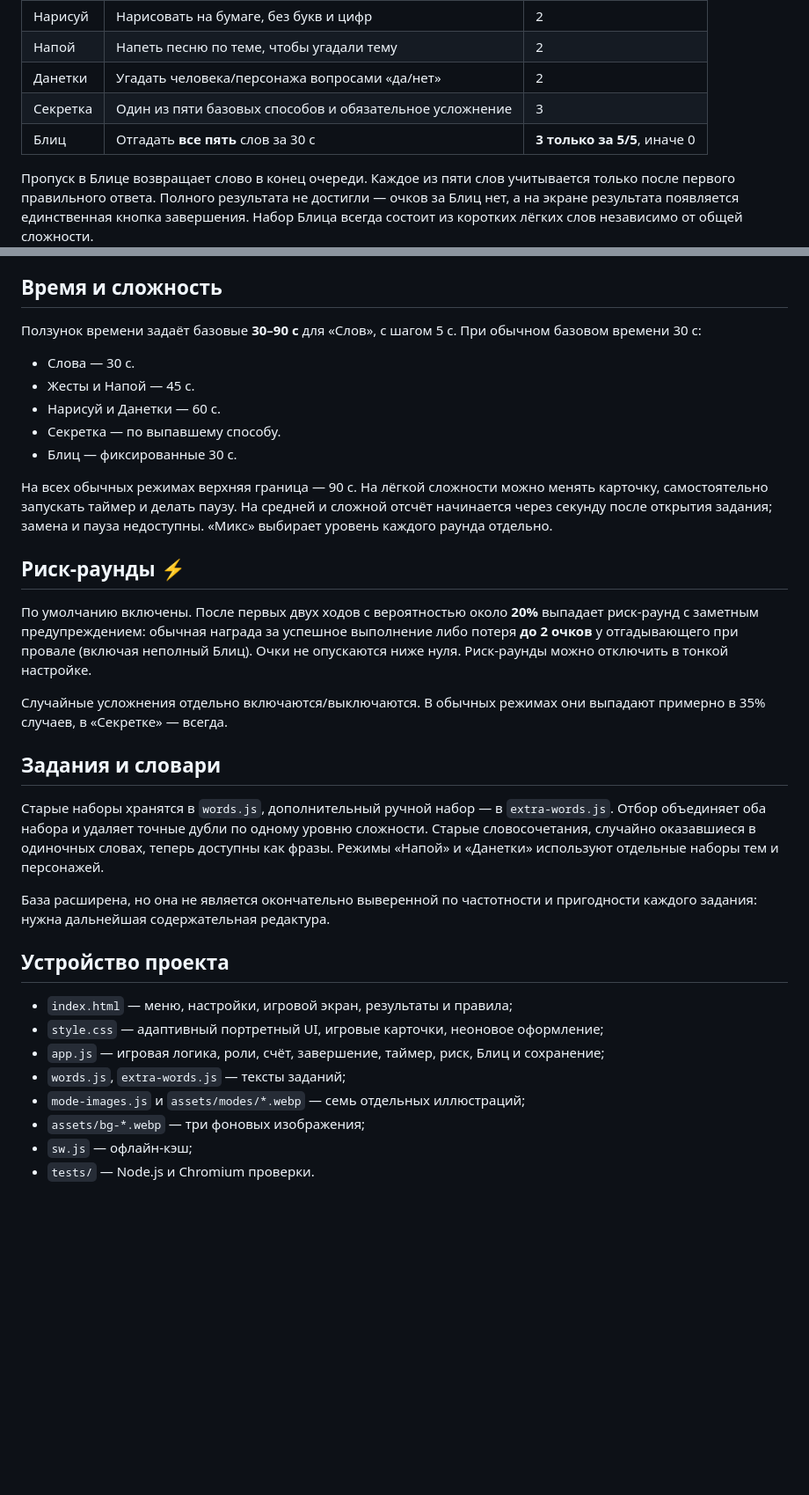
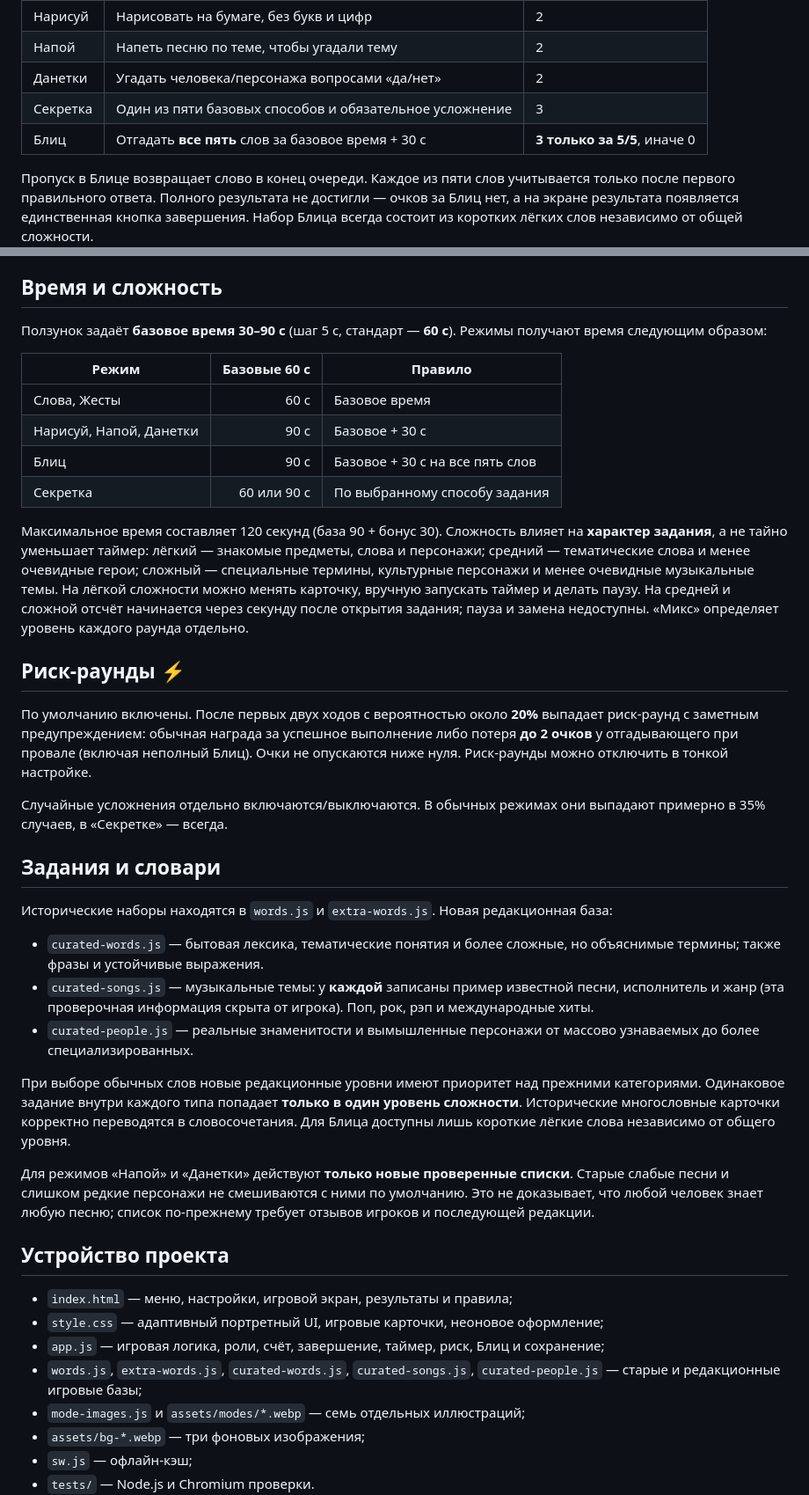
Before and after one commit to Demian-rus/quantum-portal, a Markdown page: party-game/README.md, 2 parts joined by grey strips. Shown at 88% size. GitHub-like rendering; blank space fills up the shorter version.

Commit message:
Quip: explain tiered vocabulary, sourced song topics and mode-based +30s timing

```diff
--- a/party-game/README.md
+++ b/party-game/README.md
@@ -20,7 +20,7 @@
 | Напой | Напеть песню по теме, чтобы угадали тему | 2 |
 | Данетки | Угадать человека/персонажа вопросами «да/нет» | 2 |
 | Секретка | Один из пяти базовых способов и обязательное усложнение | 3 |
-| Блиц | Отгадать **все пять** слов за 30 с | **3 только за 5/5**, иначе 0 |
+| Блиц | Отгадать **все пять** слов за базовое время + 30 с | **3 только за 5/5**, иначе 0 |
 
 Пропуск в Блице возвращает слово в конец очереди. Каждое из пяти слов учитывается только после первого правильного ответа. Полного результата не достигли — очков за Блиц нет, а на экране результата появляется единственная кнопка завершения. Набор Блица всегда состоит из коротких лёгких слов независимо от общей сложности.
 
@@ -34,15 +34,23 @@
 
 ## Время и сложность
 
-Ползунок времени задаёт базовые **30–90 с** для «Слов», с шагом 5 с. При обычном базовом времени 30 с:
+Ползунок задаёт **базовое время 30–90 с** (шаг 5 с, стандарт — **60 с**).
+Режимы получают время следующим образом:
 
-- Слова — 30 с.
-- Жесты и Напой — 45 с.
-- Нарисуй и Данетки — 60 с.
-- Секретка — по выпавшему способу.
-- Блиц — фиксированные 30 с.
+| Режим | Базовые 60 с | Правило |
+| --- | ---: | --- |
+| Слова, Жесты | 60 с | Базовое время |
+| Нарисуй, Напой, Данетки | 90 с | Базовое + 30 с |
+| Блиц | 90 с | Базовое + 30 с на все пять слов |
+| Секретка | 60 или 90 с | По выбранному способу задания |
 
-На всех обычных режимах верхняя граница — 90 с. На лёгкой сложности можно менять карточку, самостоятельно запускать таймер и делать паузу. На средней и сложной отсчёт начинается через секунду после открытия задания; замена и пауза недоступны. «Микс» выбирает уровень каждого раунда отдельно.
+Максимальное время составляет 120 секунд (база 90 + бонус 30).
+Сложность влияет на **характер задания**, а не тайно уменьшает таймер: лёгкий — знакомые предметы, слова и персонажи;
+средний — тематические слова и менее очевидные герои;
+сложный — специальные термины, культурные персонажи и менее очевидные музыкальные темы.
+На лёгкой сложности можно менять карточку, вручную запускать таймер и делать паузу.
+На средней и сложной отсчёт начинается через секунду после открытия задания; пауза и замена недоступны.
+«Микс» определяет уровень каждого раунда отдельно.
 
 ## Риск-раунды ⚡
 
@@ -52,16 +60,21 @@
 
 ## Задания и словари
 
-Старые наборы хранятся в `words.js`, дополнительный ручной набор — в `extra-words.js`. Отбор объединяет оба набора и удаляет точные дубли по одному уровню сложности. Старые словосочетания, случайно оказавшиеся в одиночных словах, теперь доступны как фразы. Режимы «Напой» и «Данетки» используют отдельные наборы тем и персонажей.
+Исторические наборы находятся в `words.js` и `extra-words.js`. Новая редакционная база:
+- `curated-words.js` — бытовая лексика, тематические понятия и более сложные, но объяснимые термины; также фразы и устойчивые выражения.
+- `curated-songs.js` — музыкальные темы: у **каждой** записаны пример известной песни, исполнитель и жанр (эта проверочная информация скрыта от игрока). Поп, рок, рэп и международные хиты.
+- `curated-people.js` — реальные знаменитости и вымышленные персонажи от массово узнаваемых до более специализированных.
 
-База расширена, но она не является окончательно выверенной по частотности и пригодности каждого задания: нужна дальнейшая содержательная редактура.
+При выборе обычных слов новые редакционные уровни имеют приоритет над прежними категориями. Одинаковое задание внутри каждого типа попадает **только в один уровень сложности**. Исторические многословные карточки корректно переводятся в словосочетания. Для Блица доступны лишь короткие лёгкие слова независимо от общего уровня.
+
+Для режимов «Напой» и «Данетки» действуют **только новые проверенные списки**. Старые слабые песни и слишком редкие персонажи не смешиваются с ними по умолчанию. Это не доказывает, что любой человек знает любую песню; список по-прежнему требует отзывов игроков и последующей редакции.
 
 ## Устройство проекта
 
 - `index.html` — меню, настройки, игровой экран, результаты и правила;
 - `style.css` — адаптивный портретный UI, игровые карточки, неоновое оформление;
 - `app.js` — игровая логика, роли, счёт, завершение, таймер, риск, Блиц и сохранение;
-- `words.js`, `extra-words.js` — тексты заданий;
+- `words.js`, `extra-words.js`, `curated-words.js`, `curated-songs.js`, `curated-people.js` — старые и редакционные игровые базы;
 - `mode-images.js` и `assets/modes/*.webp` — семь отдельных иллюстраций;
 - `assets/bg-*.webp` — три фоновых изображения;
 - `sw.js` — офлайн-кэш;
```
